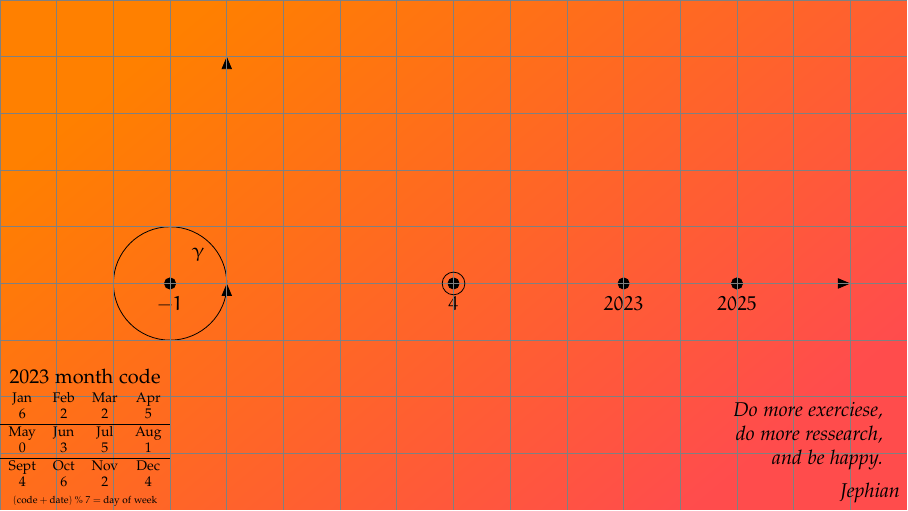
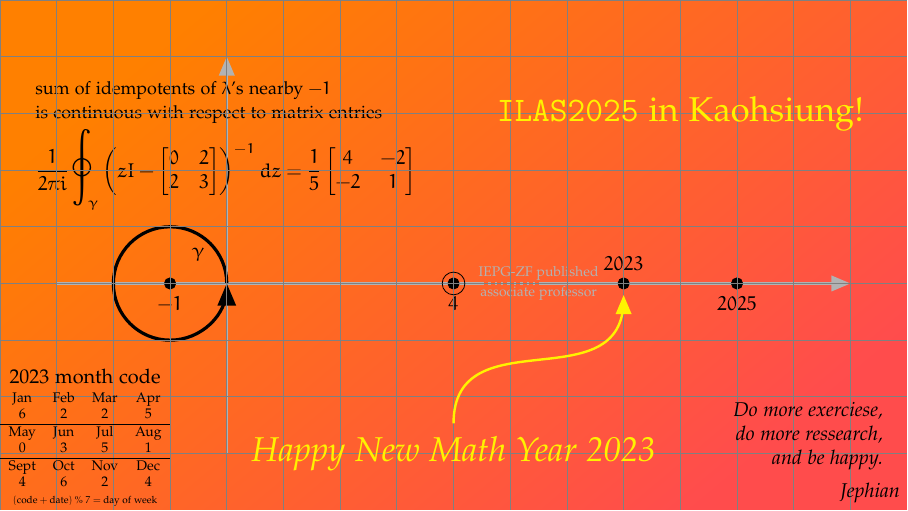
Before and after one commit to jephianlin/TikZStudio, a LaTeX figure (NewYearCards/2023RabbitNewYear/2023RabbitNewYear.tex): the whole page. Compiled offline with pdfLaTeX.

Commit message:
2023 new year 60% done

```diff
--- a/NewYearCards/2023RabbitNewYear/2023RabbitNewYear.tex
+++ b/NewYearCards/2023RabbitNewYear/2023RabbitNewYear.tex
@@ -9,10 +9,13 @@
 \renewcommand{\rmdefault}{pplx}
 
 \usepackage{amsmath, amssymb}
+\usepackage{bigints}
+\usepackage[hidelinks]{hyperref}
 \newcommand{\mptn}{\mathcal{S}}
 \newcommand{\mptncl}{\mathcal{S}^{\rm cl}}
 \newcommand{\msym}{\operatorname{Sym}_n(\mathbb{R})}
 \newcommand{\mskew}{\operatorname{Skew}_n(\mathbb{R})}
+
 
 
 \usepackage{tikz}
@@ -29,7 +32,7 @@ every label/.style={rectangle, draw=none}}
 %\usetikzlibrary{decorations}
 \usetikzlibrary{decorations.pathmorphing}
 \usetikzlibrary{decorations.text}
-\usetikzlibrary{shadings}
+%% \usetikzlibrary{shadings}
 %\usetikzlibrary{fit}
 %\usetikzlibrary{calc}
 %\usetikzlibrary{through}
@@ -213,17 +216,29 @@ family/.pic={
 \begin{pgfonlayer}{main}
 
 %%% RESIDUAL
-\draw[-triangle 45] (-7,0) -- (7,0);
-\draw[-triangle 45] (-4,3) -- (-4,4);
-\draw[-triangle 45] (-4,0) arc (0:360:1);
+\draw[black!30, very thick] (-7,0) -- (0.5,0);
+\draw[black!30, very thick, dotted] (0.5,0) -- (1.5,0);
+\draw[black!30, very thick, -triangle 45] (1.5,0) -- (7,0);
+\draw[black!30, very thick, -triangle 45] (-4,-3) -- (-4,4);
+\draw[ultra thick, -triangle 45] (-4,0) arc (0:360:1);
 \node at (-4.5,0.5) {$\gamma$};
 \node[circle, draw, fill, inner sep=2pt, label={below:$-1$}] at (-5,0) {};
 \node[circle, draw, fill, inner sep=2pt, label={below:$4$}] at (0,0) {};
 
-\node[circle, draw, fill, inner sep=2pt, label={below:$2023$}] at (3,0) {};
-\node[circle, draw, fill, inner sep=2pt, label={below:$2025$}] at (5,0) {};
+\node[rectangle, right] at (-7.5,2) {$\displaystyle\frac{1}{2\pi i}\bigointss_\gamma \left(zI - \begin{bmatrix} 0 & 2 \\ 2 & 3 \end{bmatrix}\right)^{-1}dz = \frac{1}{5}\begin{bmatrix} 4 & -2 \\ -2 & 1 \end{bmatrix}$};
+\node[rectangle, right, align=left] at (-7.5,3.2)
+{\small sum of idempotents of $\lambda$'s nearby $-1$\\
+\small is continuous with respect to matrix entries};
+
+\node[circle, draw, fill, inner sep=2pt, label={above:$2023$}] (2023) at (3,0) {};
+\node[circle, draw, fill, inner sep=2pt, label={below:$2025$}] (2025) at (5,0) {};
 
 %%%
+
+
+%%% PROMOTION & BOOK cwp
+\node[black!30, above=-2] at (1.5,0) {\scriptsize \href{https://bookstore.ams.org/surv-270}{IEPG-ZF} published};
+\node[black!30, below=-2] at (1.5,0) {\scriptsize associate professor};
 
 \end{pgfonlayer}
 
@@ -233,8 +248,14 @@ family/.pic={
 
 %%Happy New Math Year
 %\draw[decorate,decoration={text along path,text={|\color{red!80!yellow} \LARGE \it|Happy New Math Year 2020}}] (-3.5,-2.5) .. controls (-1,4.5) and (1,4.5) .. (3.5,-2.5);
-%% \node[rectangle, draw=none, red!60!blue!60] at (0,4) {\LARGE\it Happy New Math Year 2022};
+%% \node[rectangle, draw=none, orange!80!yellow] at (0,-3) {\LARGE\it Happy New Math Year 2023};
+\node[rectangle, draw=none, yellow] (hny) at (0,-3) {\LARGE\it Happy New Math Year 2023};
+\draw[yellow, very thick, -triangle 45, shorten <=0.1cm, shorten >=0.1cm] (hny.north) .. controls ++(0,2) and ++(0,-2) .. (2023.south);
 %% \node[rectangle, draw=none, opacity=0] at (0,-0.5) {\Huge\tt FREE HONG KONG};
+
+%%%ILAS2025
+\node[rectangle, draw=none, yellow] (ILAS2025) at (4,3) {\LARGE \texttt{ILAS2025} in Kaohsiung!};
+%% \draw[yellow, very thick, -triangle 45, shorten <=0.1cm, shorten >=0.1cm] (hny.north) .. controls ++(0,2) and ++(0,-2) .. (2023.south);
 
 %%Month code
 \node[above] at (-6.5,-1.9) {2023 month code};
```
